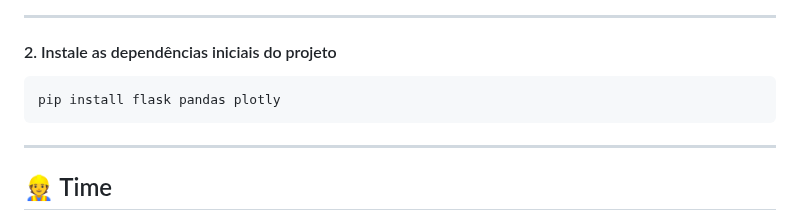
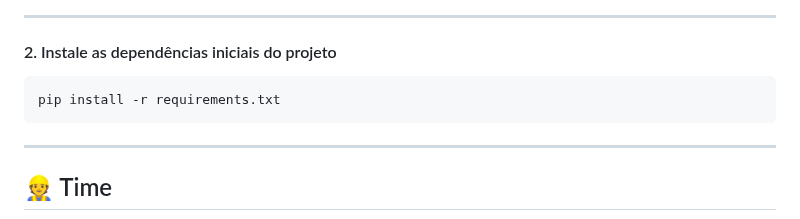
Before and after one commit to janosystime/Janosys-Project, a Markdown page: README.md, the part around the change. Rendered like a GitHub page.

````diff
--- a/README.md
+++ b/README.md
@@ -146,7 +146,7 @@ cd Janosys-Project
 #### 2. Instale as dependências iniciais do projeto
 
 ```bash
-pip install flask pandas plotly
+pip install -r requirements.txt
 ```
 ---
 
````
